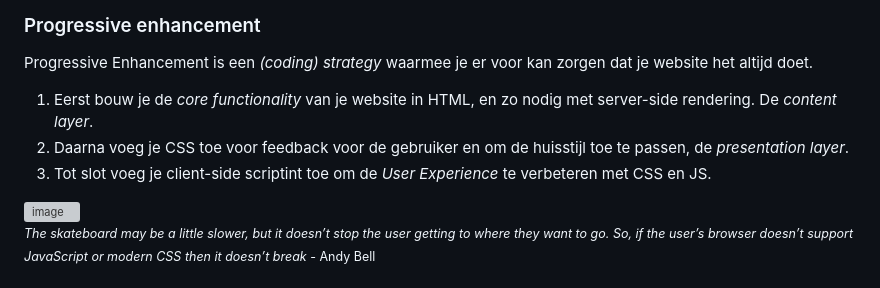
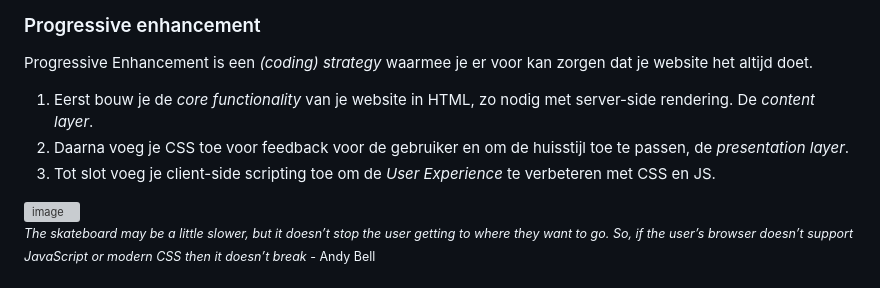
Before and after one commit to zoepje/progressive-enhancement, a Markdown page: docs/INSTRUCTIONS.md, the part around the change. Drawn GitHub-style; grey boxes are pictures that could not be loaded.

```diff
--- a/docs/INSTRUCTIONS.md
+++ b/docs/INSTRUCTIONS.md
@@ -26,9 +26,9 @@ Het doel van deze opdracht is te leren hoe je een interface kan ontwerpen en mak
 ### Progressive enhancement
 Progressive Enhancement is een _(coding) strategy_ waarmee je er voor kan zorgen dat je website het altijd doet.
 
-1. Eerst bouw je de _core functionality_ van je website in HTML, en zo nodig met server-side rendering. De _content layer_.
+1. Eerst bouw je de _core functionality_ van je website in HTML, zo nodig met server-side rendering. De _content layer_.
 2. Daarna voeg je CSS toe voor feedback voor de gebruiker en om de huisstijl toe te passen, de _presentation layer_.
-3. Tot slot voeg je client-side scriptint toe om de _User Experience_ te verbeteren met CSS en JS.
+3. Tot slot voeg je client-side scripting toe om de _User Experience_ te verbeteren met CSS en JS.
 
 ![image](https://github.com/fdnd-task/progressive-enhancement/assets/1391509/f6d0490b-6748-4fc8-8a63-d33d2f2d0b68)
 <br><small>_The skateboard may be a little slower, but it doesn’t stop the user getting to where they want to go. So, if the user’s browser doesn’t support JavaScript or modern CSS then it doesn’t break_ - Andy Bell
```
